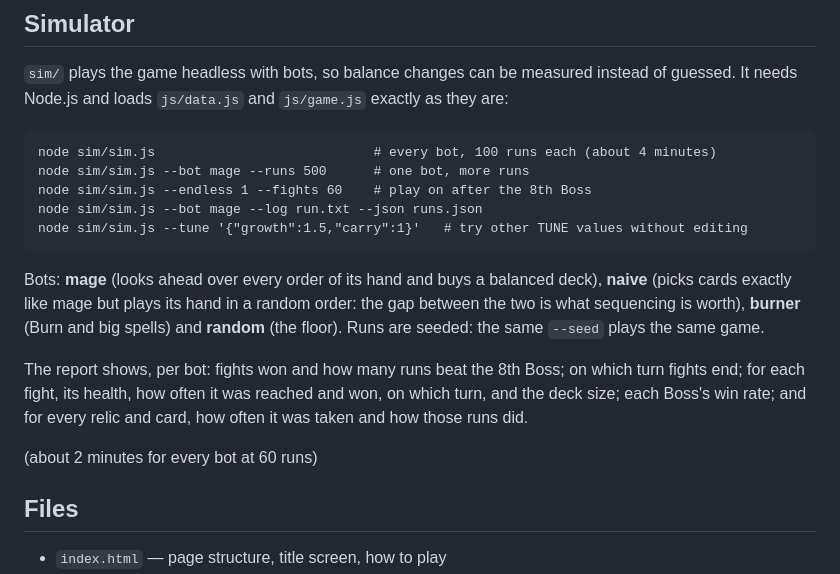
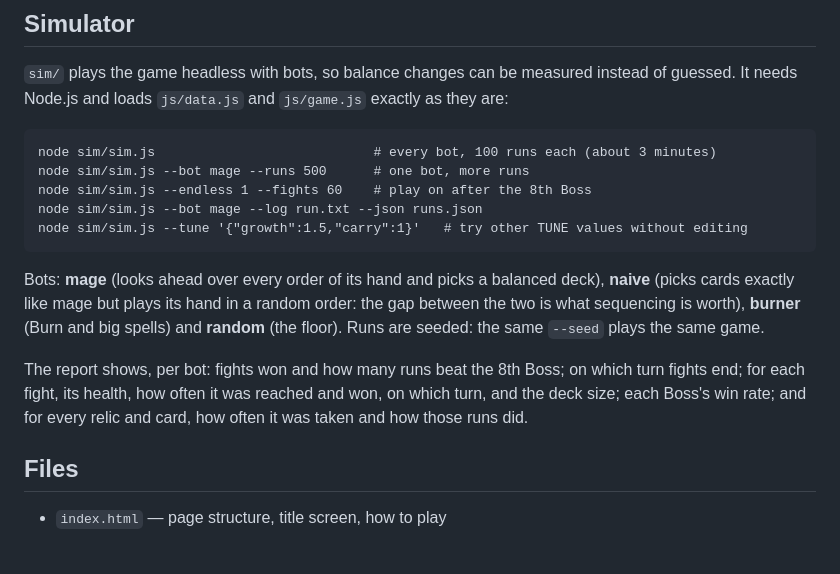
Before and after one commit to vandim199/Dominion-roguelike-test, a Markdown page: README.md, the part around the change. GitHub-like rendering; blank space fills up the shorter version.

Commit message:
README: the bots pick cards now, not buy them
Co-Authored-By: Claude Opus 5.5 <noreply@anthropic.com>

````diff
--- a/README.md
+++ b/README.md
@@ -23,18 +23,16 @@ GitHub Pages is built by `.github/workflows/pages.yml` (Settings → Pages → S
 `sim/` plays the game headless with bots, so balance changes can be measured instead of guessed. It needs Node.js and loads `js/data.js` and `js/game.js` exactly as they are:
 
 ```
-node sim/sim.js                            # every bot, 100 runs each (about 4 minutes)
+node sim/sim.js                            # every bot, 100 runs each (about 3 minutes)
 node sim/sim.js --bot mage --runs 500      # one bot, more runs
 node sim/sim.js --endless 1 --fights 60    # play on after the 8th Boss
 node sim/sim.js --bot mage --log run.txt --json runs.json
 node sim/sim.js --tune '{"growth":1.5,"carry":1}'   # try other TUNE values without editing
 ```
 
-Bots: **mage** (looks ahead over every order of its hand and buys a balanced deck), **naive** (picks cards exactly like mage but plays its hand in a random order: the gap between the two is what sequencing is worth), **burner** (Burn and big spells) and **random** (the floor). Runs are seeded: the same `--seed` plays the same game.
+Bots: **mage** (looks ahead over every order of its hand and picks a balanced deck), **naive** (picks cards exactly like mage but plays its hand in a random order: the gap between the two is what sequencing is worth), **burner** (Burn and big spells) and **random** (the floor). Runs are seeded: the same `--seed` plays the same game.
 
 The report shows, per bot: fights won and how many runs beat the 8th Boss; on which turn fights end; for each fight, its health, how often it was reached and won, on which turn, and the deck size; each Boss's win rate; and for every relic and card, how often it was taken and how those runs did.
-
-(about 2 minutes for every bot at 60 runs)
 
 ## Files
 
````
